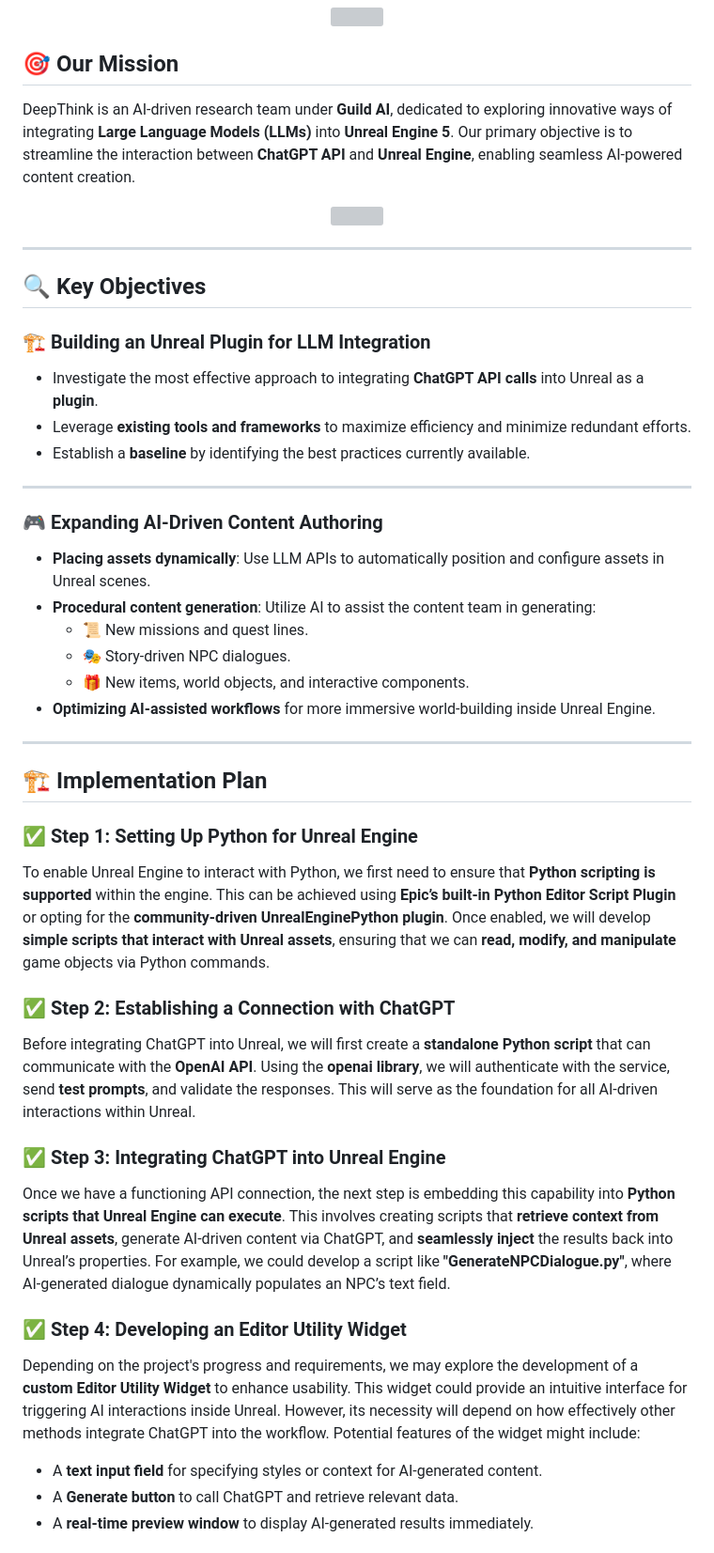
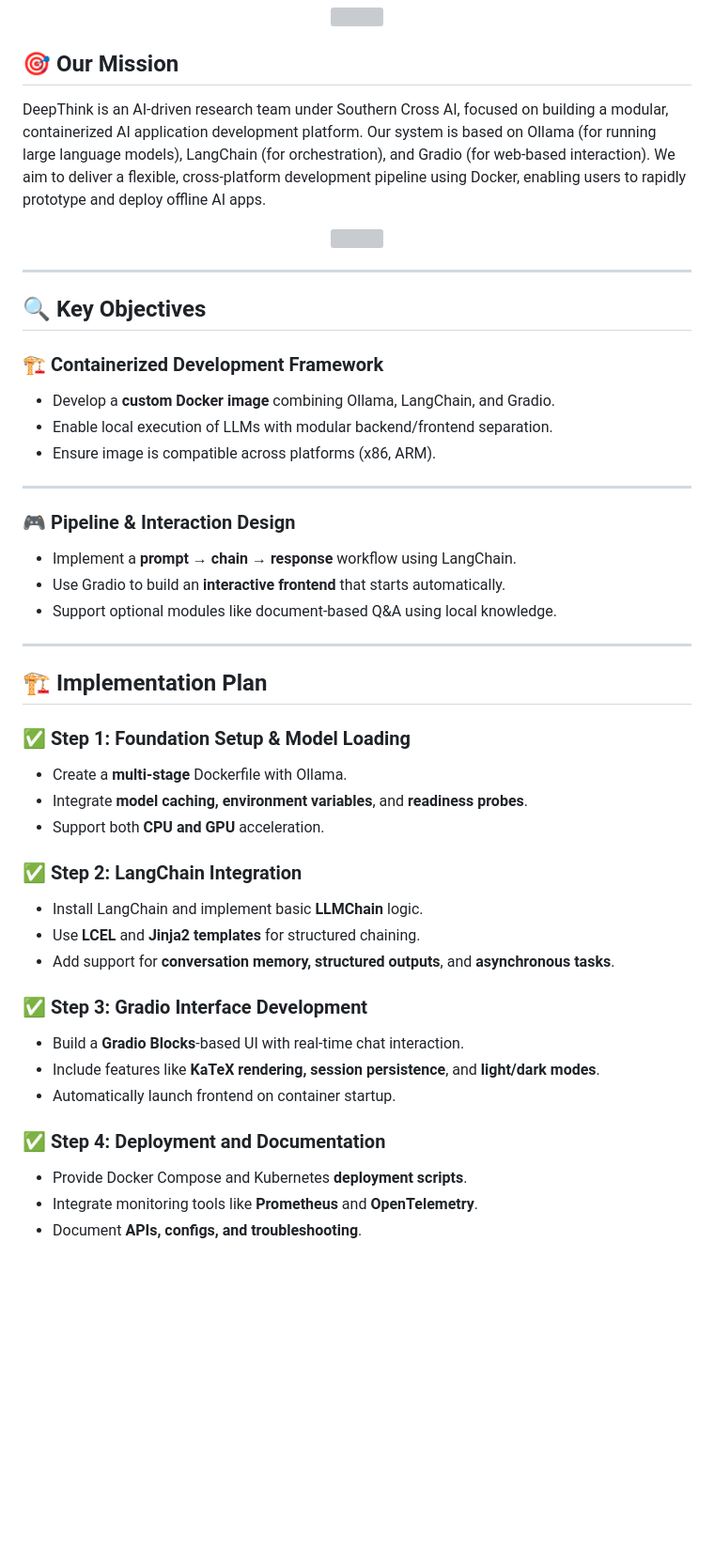
Before and after one commit to southern-cross-ai/Deepthink, a Markdown page: README.md, the part around the change printed below. Shown: that part at 94% size. Rendered like a GitHub page; blank space fills up the shorter version; grey boxes are pictures that could not be loaded.

```diff
--- a/README.md
+++ b/README.md
@@ -6,7 +6,7 @@
 
 ## 🎯 Our Mission
 
-DeepThink is an AI-driven research team under **Guild AI**, dedicated to exploring innovative ways of integrating **Large Language Models (LLMs)** into **Unreal Engine 5**. Our primary objective is to streamline the interaction between **ChatGPT API** and **Unreal Engine**, enabling seamless AI-powered content creation.
+DeepThink is an AI-driven research team under Southern Cross AI, focused on building a modular, containerized AI application development platform. Our system is based on Ollama (for running large language models), LangChain (for orchestration), and Gradio (for web-based interaction). We aim to deliver a flexible, cross-platform development pipeline using Docker, enabling users to rapidly prototype and deploy offline AI apps.
 
 <div align="center">
   <img src="https://media.giphy.com/media/QTfX9Ejfra3ZmNxh6B/giphy.gif" width="400"/>
@@ -17,37 +17,39 @@ DeepThink is an AI-driven research team under **Guild AI**, dedicated to explori
 
 ## 🔍 Key Objectives
 
-### 🏗️ **Building an Unreal Plugin for LLM Integration**
-- Investigate the most effective approach to integrating **ChatGPT API calls** into Unreal as a **plugin**.
-- Leverage **existing tools and frameworks** to maximize efficiency and minimize redundant efforts.
-- Establish a **baseline** by identifying the best practices currently available.
+### 🏗️ **Containerized Development Framework**
+- Develop a **custom Docker image** combining Ollama, LangChain, and Gradio.
+- Enable local execution of LLMs with modular backend/frontend separation.
+- Ensure image is compatible across platforms (x86, ARM).
 
 ---
 
-### 🎮 **Expanding AI-Driven Content Authoring**
-- **Placing assets dynamically**: Use LLM APIs to automatically position and configure assets in Unreal scenes.
-- **Procedural content generation**: Utilize AI to assist the content team in generating:
-  - 📜 New missions and quest lines.
-  - 🎭 Story-driven NPC dialogues.
-  - 🎁 New items, world objects, and interactive components.
-- **Optimizing AI-assisted workflows** for more immersive world-building inside Unreal Engine.
+### 🎮 **Pipeline & Interaction Design**
+- Implement a **prompt → chain → response** workflow using LangChain.
+- Use Gradio to build an **interactive frontend** that starts automatically.
+- Support optional modules like document-based Q&A using local knowledge.
 
 ---
 
 ## 🏗 Implementation Plan
 
-### ✅ Step 1: Setting Up Python for Unreal Engine
-To enable Unreal Engine to interact with Python, we first need to ensure that **Python scripting is supported** within the engine. This can be achieved using **Epic’s built-in Python Editor Script Plugin** or opting for the **community-driven UnrealEnginePython plugin**. Once enabled, we will develop **simple scripts that interact with Unreal assets**, ensuring that we can **read, modify, and manipulate** game objects via Python commands.
+### ✅ Step 1: Foundation Setup & Model Loading
+- Create a **multi-stage** Dockerfile with Ollama.
+- Integrate **model caching, environment variables**, and **readiness probes**.
+- Support both **CPU and GPU** acceleration.
 
-### ✅ Step 2: Establishing a Connection with ChatGPT
-Before integrating ChatGPT into Unreal, we will first create a **standalone Python script** that can communicate with the **OpenAI API**. Using the **openai library**, we will authenticate with the service, send **test prompts**, and validate the responses. This will serve as the foundation for all AI-driven interactions within Unreal.
+### ✅ Step 2: LangChain Integration
+- Install LangChain and implement basic **LLMChain** logic.
+- Use **LCEL** and **Jinja2 templates** for structured chaining.
+- Add support for **conversation memory, structured outputs**, and **asynchronous tasks**.
 
-### ✅ Step 3: Integrating ChatGPT into Unreal Engine
-Once we have a functioning API connection, the next step is embedding this capability into **Python scripts that Unreal Engine can execute**. This involves creating scripts that **retrieve context from Unreal assets**, generate AI-driven content via ChatGPT, and **seamlessly inject** the results back into Unreal’s properties. For example, we could develop a script like **"GenerateNPCDialogue.py"**, where AI-generated dialogue dynamically populates an NPC’s text field.
+### ✅ Step 3: Gradio Interface Development
+- Build a **Gradio Blocks**-based UI with real-time chat interaction.
+- Include features like **KaTeX rendering, session persistence**, and **light/dark modes**.
+- Automatically launch frontend on container startup.
 
-### ✅ Step 4: Developing an Editor Utility Widget
-Depending on the project's progress and requirements, we may explore the development of a **custom Editor Utility Widget** to enhance usability. This widget could provide an intuitive interface for triggering AI interactions inside Unreal. However, its necessity will depend on how effectively other methods integrate ChatGPT into the workflow. Potential features of the widget might include:
-- A **text input field** for specifying styles or context for AI-generated content.
-- A **Generate button** to call ChatGPT and retrieve relevant data.
-- A **real-time preview window** to display AI-generated results immediately.
+### ✅ Step 4: Deployment and Documentation
+- Provide Docker Compose and Kubernetes **deployment scripts**.
+- Integrate monitoring tools like **Prometheus** and **OpenTelemetry**.
+- Document **APIs, configs, and troubleshooting**.
 
```
Also changed, not shown: other parts of README.md (+9 -13 lines).
